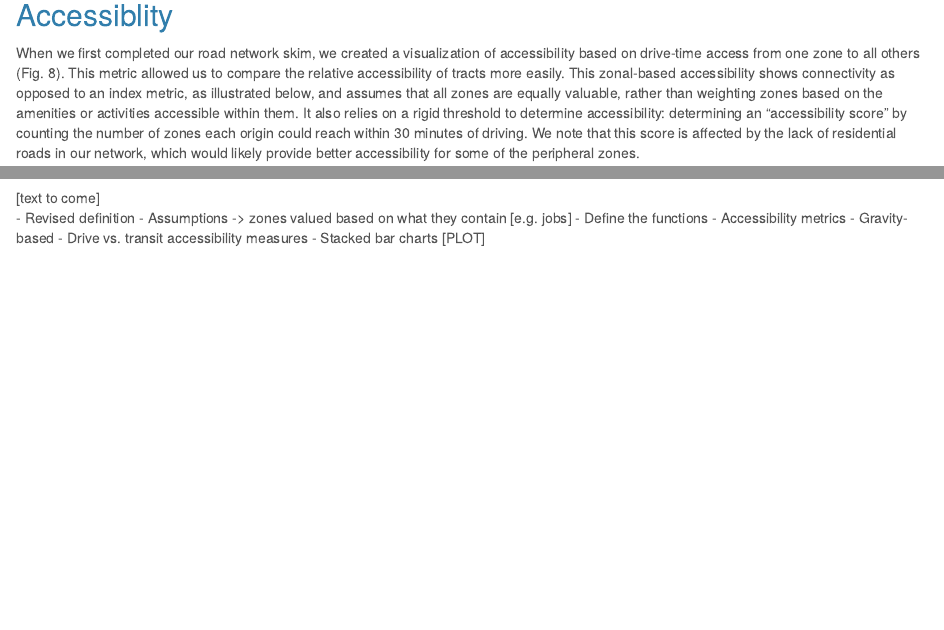
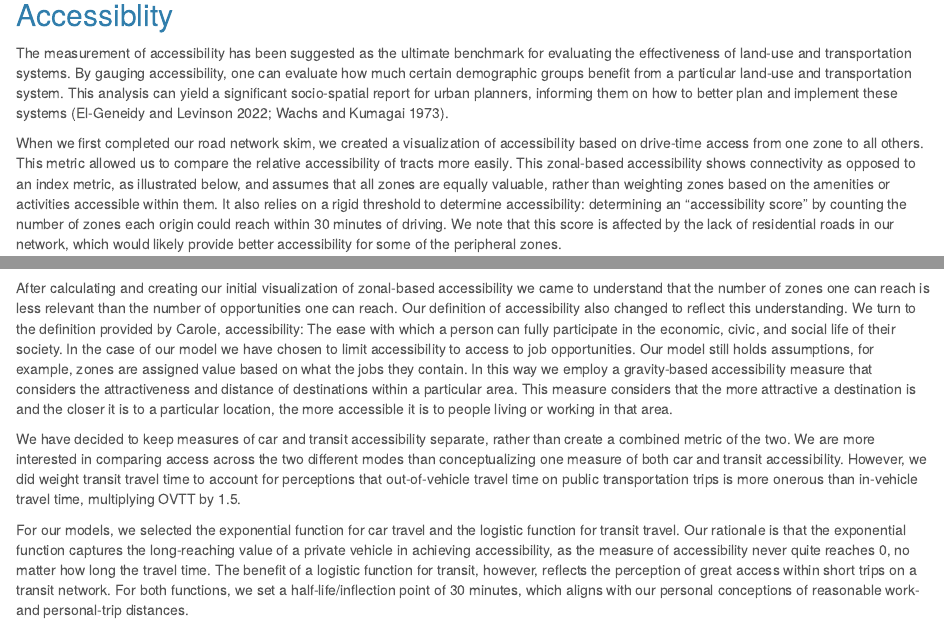
Before and after one commit to mpkhinda/Travel-Forecasting, an R Markdown document (okc network skim.Rmd): the page in a window 1100 px wide, from 2010 px down before the commit and from 2020 px down after it, so that both start at the same text, and a second part further down, joined at a grey line. Rendered offline with R 4.5, knitr and Pandoc, with nearby package versions; some code elsewhere in the file could not run offline.

Commit message:
updated text

````diff
--- a/okc network skim.Rmd
+++ b/okc network skim.Rmd
@@ -269,7 +267,11 @@ pop_density_map
 
 
 ## Accessiblity
-When we first completed our road network skim, we created a visualization of accessibility based on drive-time access from one zone to all others (Fig. 8). This metric allowed us to compare the relative accessibility of tracts more easily. This zonal-based accessibility shows connectivity as opposed to an index metric, as illustrated below, and assumes that all zones are equally valuable, rather than weighting zones based on the amenities or activities accessible within them. It also relies on a rigid threshold to determine accessibility: determining an "accessibility score" by counting the number of zones each origin could reach within 30 minutes of driving. We note that this score is affected by the lack of residential roads in our network, which would likely provide better accessibility for some of the peripheral zones.
+
+The measurement of accessibility has been suggested as the ultimate benchmark for evaluating the effectiveness of land-use and transportation systems. By gauging accessibility, one can evaluate how much certain demographic groups benefit from a particular land-use and transportation system. This analysis can yield a significant socio-spatial report for urban planners, informing them on how to better plan and implement these systems (El-Geneidy and Levinson 2022; Wachs and Kumagai 1973).
+
+When we first completed our road network skim, we created a visualization of accessibility based on drive-time access from one zone to all others. This metric allowed us to compare the relative accessibility of tracts more easily. This zonal-based accessibility shows connectivity as opposed to an index metric, as illustrated below, and assumes that all zones are equally valuable, rather than weighting zones based on the amenities or activities accessible within them. It also relies on a rigid threshold to determine accessibility: determining an "accessibility score" by counting the number of zones each origin could reach within 30 minutes of driving. We note that this score is affected by the lack of residential roads in our network, which would likely provide better accessibility for some of the peripheral zones.
+
 
 
 ```{r zonal-based accessibility, echo=FALSE}
@@ -358,14 +360,11 @@ transit_isochrone_generator(40027201202) #southern transit hub
 transit_isochrone_generator(40081961100) #periphery @ NW corner, no transit access
 ```
 
-[text to come]
-  - Revised definition
-    - Assumptions -> zones valued based on what they contain [e.g. jobs]
-    - Define the functions
-      - Accessibility metrics
-      - Gravity-based
-      - Drive vs. transit accessibility measures
-          - Stacked bar charts [PLOT]
+After calculating and creating our initial visualization of zonal-based accessibility we came to understand that the number of zones one can reach is less relevant than the number of opportunities one can reach. Our definition of accessibility also changed to reflect this understanding. We turn to the definition provided by Carole, accessibility: The ease with which a person can fully participate in the economic, civic, and social life of their society. In the case of our model we have chosen to limit accessibility to access to job opportunities. Our model still holds assumptions, for example, zones are assigned value based on what the jobs they contain. In this way we employ a gravity-based accessibility measure that considers the attractiveness and distance of destinations within a particular area. This measure considers that the more attractive a destination is and the closer it is to a particular location, the more accessible it is to people living or working in that area.
+
+We have decided to keep measures of car and transit accessibility separate, rather than create a combined metric of the two. We are more interested in comparing access across the two different modes than conceptualizing one measure of both car and transit accessibility. However, we did weight transit travel time to account for perceptions that out-of-vehicle travel time on public transportation trips is more onerous than in-vehicle travel time, multiplying OVTT by 1.5.
+
+For our models, we selected the exponential function for car travel and the logistic function for transit travel. Our rationale is that the exponential function captures the long-reaching value of a private vehicle in achieving accessibility, as the measure of accessibility never quite reaches 0, no matter how long the travel time. The benefit of a logistic function for transit, however, reflects the perception of great access within short trips on a transit network. For both functions, we set a half-life/inflection point of 30 minutes, which aligns with our personal conceptions of reasonable work- and personal-trip distances.
 
 
 ```{r stacked bar chart, echo=FALSE, warning=FALSE}
````
Also changed, not shown: okc network skim.Rmd (16 more changed lines).
